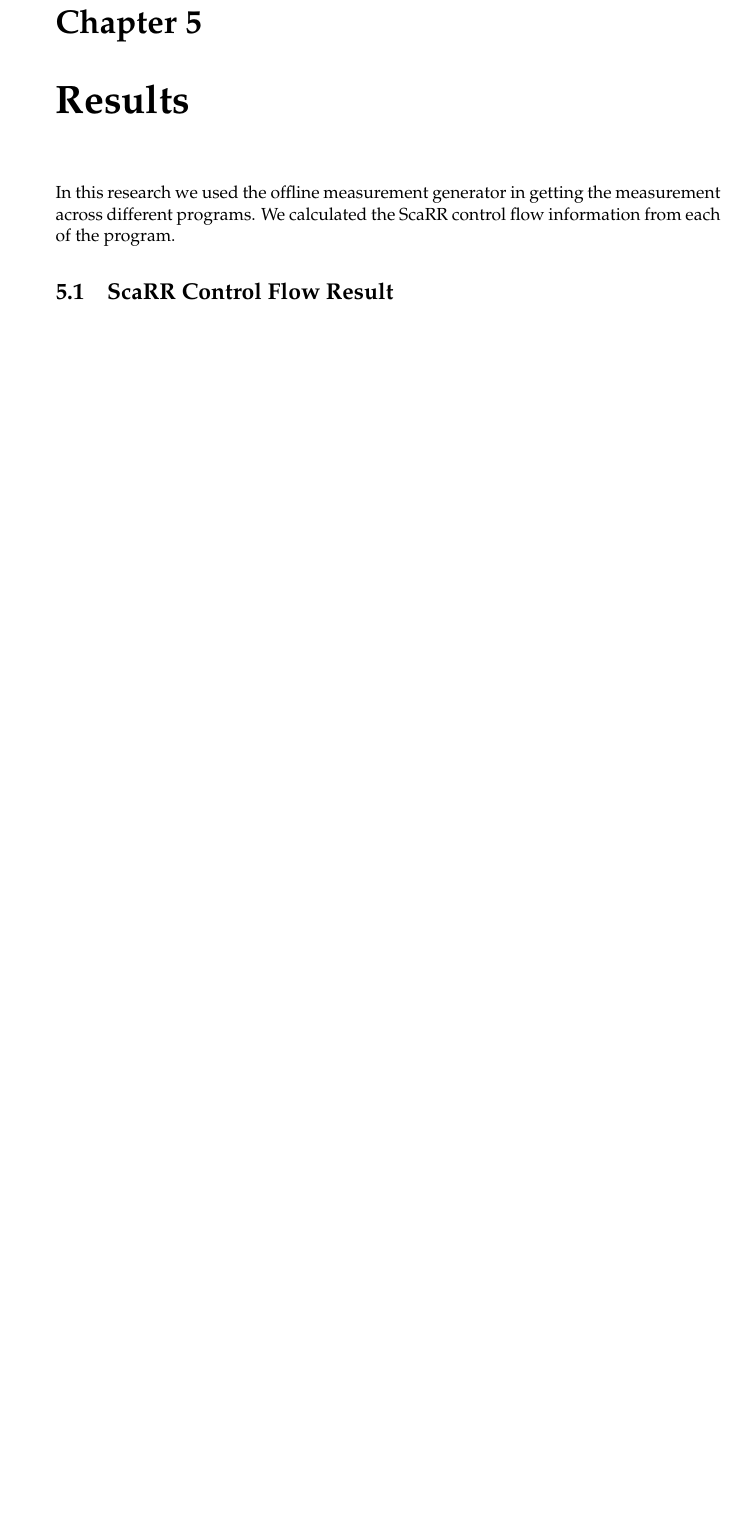
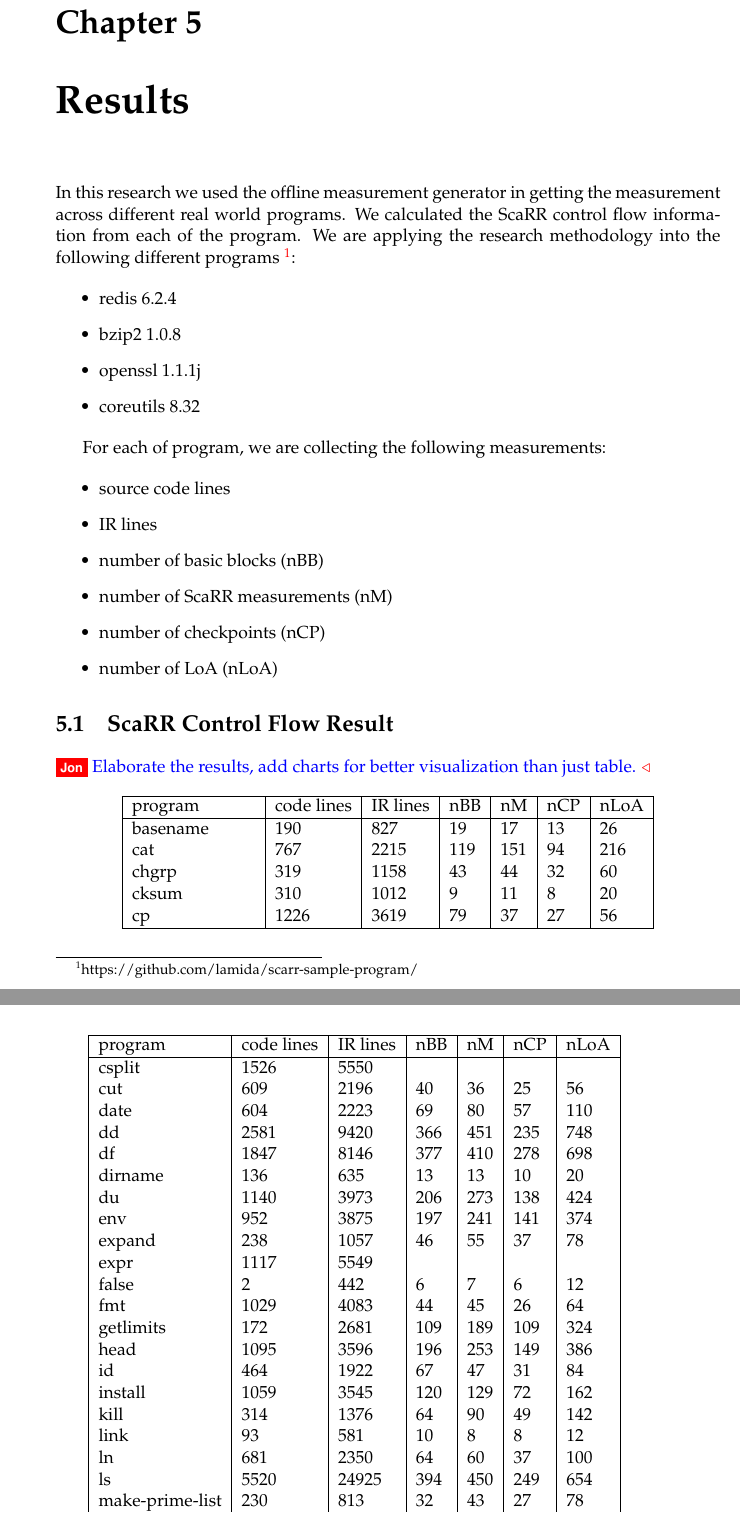
Before and after one commit to lamida/master-thesis, a LaTeX thesis (main.tex, which reads Chapters/Chapter5.tex, csv/coreutils.csv): part of page 43 of 49 before the commit and two parts of pages 43 and 44 of 49 after it, the two joined at a grey line, cut so that both start at the same text, the shorter picture padded with empty space. Compiled offline with pdfLaTeX.

Commit message:
Add draft results table

```diff
--- a/Chapters/Chapter5.tex
+++ b/Chapters/Chapter5.tex
@@ -4,7 +4,28 @@
 
 \label{Chapter5} % For referencing the chapter elsewhere, use \ref{Chapter5}
 
-In this research we used the offline measurement generator in getting the measurement across different programs. We calculated the ScaRR control flow information from each of the program.
+In this research we used the offline measurement generator in getting the measurement across different real world programs. We calculated the ScaRR control flow information from each of the program. We are applying the research methodology into the following different programs \footnote{https://github.com/lamida/scarr-sample-program/}:
+
+\begin{itemize}
+    \item redis 6.2.4
+    \item bzip2 1.0.8
+    \item openssl 1.1.1j
+    \item coreutils 8.32
+\end{itemize}
+
+For each of program, we are collecting the following measurements:
+
+\begin{itemize}
+    \item source code lines
+    \item IR lines
+    \item number of basic blocks (nBB)
+    \item number of ScaRR measurements (nM)
+    \item number of checkpoints (nCP)
+    \item number of LoA (nLoA)
+\end{itemize}
 
 \section{ScaRR Control Flow Result}
 
+\xt{Elaborate the results, add charts for better visualization than just table.}
+
+\csvautolongtable{csv/coreutils.csv}
--- /dev/null
+++ b/csv/coreutils.csv
@@ -0,0 +1,27 @@
+program,code lines,IR lines,nBB,nM,nCP,nLoA
+basename,190,827,19,17,13,26
+cat,767,2215,119,151,94,216
+chgrp,319,1158,43,44,32,60
+cksum,310,1012,9,11,8,20
+cp,1226,3619,79,37,27,56
+csplit,1526,5550,,,,
+cut,609,2196,40,36,25,56
+date,604,2223,69,80,57,110
+dd,2581,9420,366,451,235,748
+df,1847,8146,377,410,278,698
+dirname,136,635,13,13,10,20
+du,1140,3973,206,273,138,424
+env,952,3875,197,241,141,374
+expand,238,1057,46,55,37,78
+expr,1117,5549,,,,
+false,2,442,6,7,6,12
+fmt,1029,4083,44,45,26,64
+getlimits,172,2681,109,189,109,324
+head,1095,3596,196,253,149,386
+id,464,1922,67,47,31,84
+install,1059,3545,120,129,72,162
+kill,314,1376,64,90,49,142
+link,93,581,10,8,8,12
+ln,681,2350,64,60,37,100
+ls,5520,24925,394,450,249,654
+make-prime-list,230,813,32,43,27,78
@@ -0,0 +62 @@
+true,80,441,6,7,6,12
--- a/main.tex
+++ b/main.tex
@@ -77,8 +74,12 @@ headsepline, % Uncomment to get a line under the header
 \definecolor{pink-shocking}{rgb}{0.99, 0.06, 0.75}
 \definecolor{green-shocking}{rgb}{0.0, 1, 0.0}
 \newcommand{\ft}[1]{\todobox{pink-shocking}{Flavio}{#1}}
+\newcommand{\xt}[1]{\todobox{red}{Jon}{#1}}
 
 \usepackage{tocbibind}
+
+\usepackage{csvsimple}
+
 
 %----------------------------------------------------------------------------------------
 %	MARGIN SETTINGS
```
Also changed, not shown: Chapters/Chapter1.tex (+4 -0 lines), Chapters/Chapter2.tex (+3 -1 lines), Chapters/Chapter4.tex (+1 -1 lines), Chapters/Chapter7.tex (+2 -0 lines), csv/misc.csv (added, +3 -0 lines), csv/redis.csv (added, +4 -0 lines), main.pdf, Chapters/Chapter5.tex (18 more changed lines), csv/coreutils.csv (44 more changed lines), main.tex (5 more changed lines).
